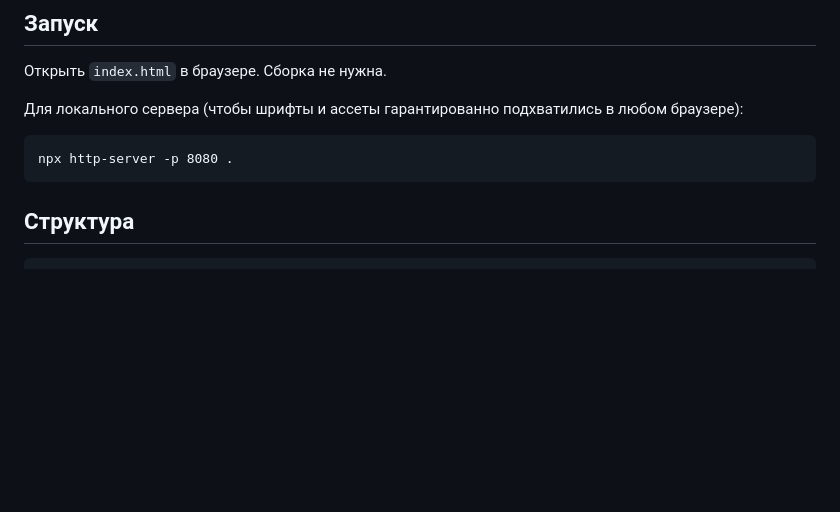
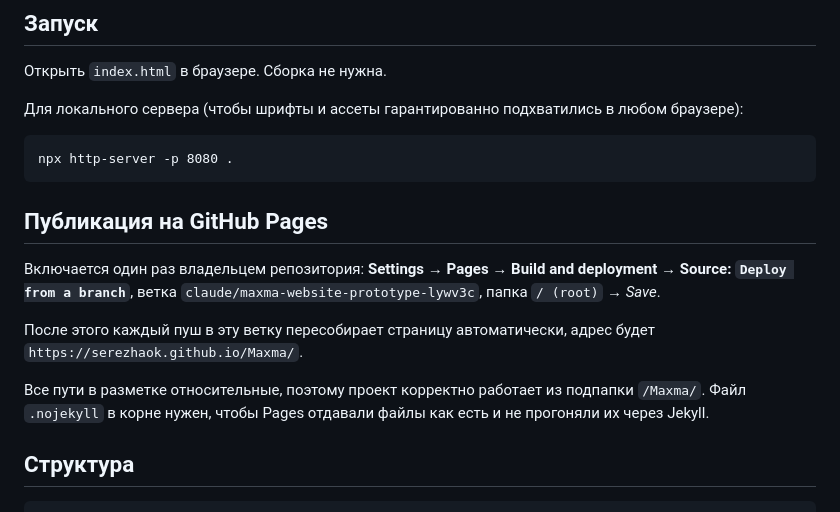
Before and after one commit to serezhaOk/Maxma, a Markdown page: README.md, the part around the change. Drawn GitHub-style; blank space fills up the shorter version.

Commit message:
Document how to switch GitHub Pages on
Records the one-time owner-only step and the resulting URL, so the next
person does not have to rediscover why the site is not up yet.

Co-Authored-By: Claude Opus 5 <noreply@anthropic.com>
Claude-Session: https://claude.ai/code/session_011M7A12uoTnbkV6z2y78fZE

````diff
--- a/README.md
+++ b/README.md
@@ -15,6 +15,19 @@ HTML/CSS/JS-прототип для показа дизайна клиенту.
 ```
 npx http-server -p 8080 .
 ```
+
+## Публикация на GitHub Pages
+
+Включается один раз владельцем репозитория:
+**Settings → Pages → Build and deployment → Source: `Deploy from a branch`**,
+ветка `claude/maxma-website-prototype-lywv3c`, папка `/ (root)` → *Save*.
+
+После этого каждый пуш в эту ветку пересобирает страницу автоматически,
+адрес будет `https://serezhaok.github.io/Maxma/`.
+
+Все пути в разметке относительные, поэтому проект корректно работает из
+подпапки `/Maxma/`. Файл `.nojekyll` в корне нужен, чтобы Pages отдавали
+файлы как есть и не прогоняли их через Jekyll.
 
 ## Структура
 
````
